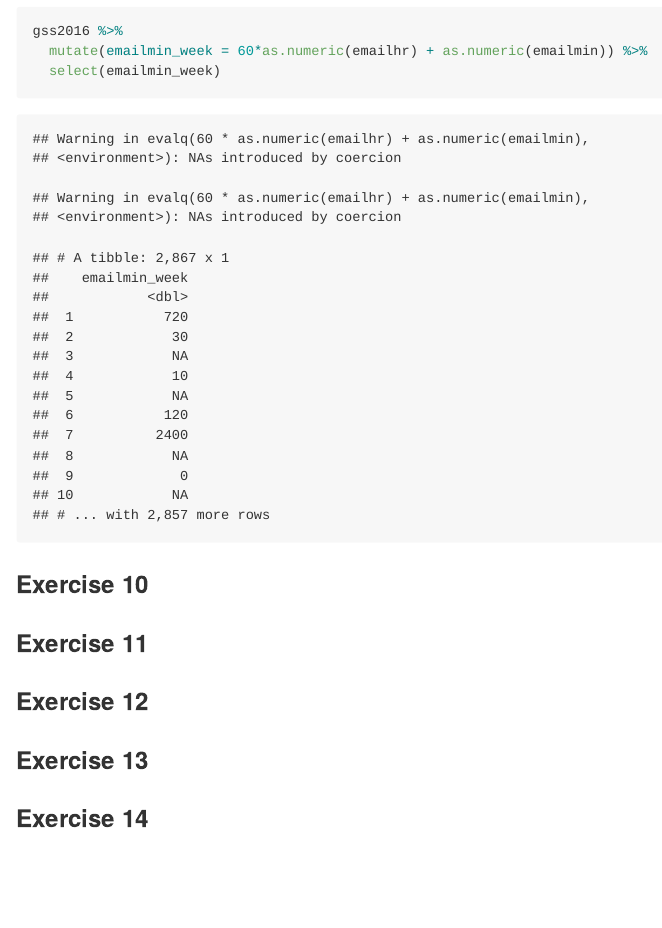
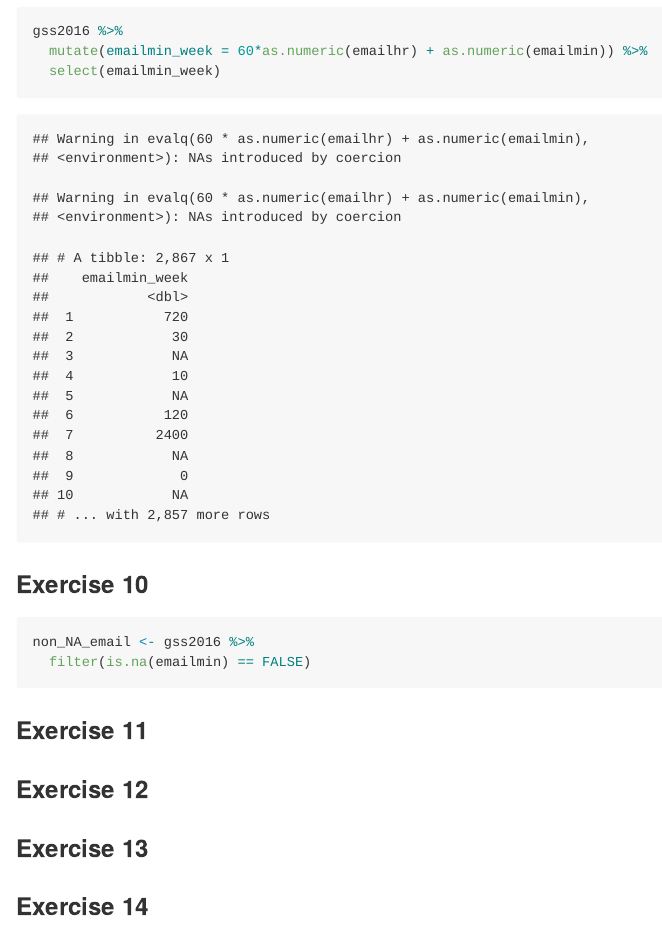
Before and after one commit to yi15922/STA112_bootstrap, an R Markdown document (hw-09-bootstrap-gss.Rmd): the page in a window 1100 px wide, from 3760 px down. The pictures show the output file hw-09-bootstrap-gss.md that the author committed with the source, drawn offline in the style of GitHub.

Commit message:
made new dataframe for ex 10

````diff
--- a/hw-09-bootstrap-gss.Rmd
+++ b/hw-09-bootstrap-gss.Rmd
@@ -114,12 +114,11 @@ gss2016 %>%
   select(emailmin_week)
 ```
 
-
-
 ### Exercise 10
 
-```{r}
-
+```{r no-NA-email}
+non_NA_email <- gss2016 %>%
+  filter(is.na(emailmin) == FALSE)
 ```
 
 ### Exercise 11
````
Also changed, not shown: hw-09-bootstrap-gss.md, hw-09-bootstrap-gss.Rmd (2 more changed lines).
